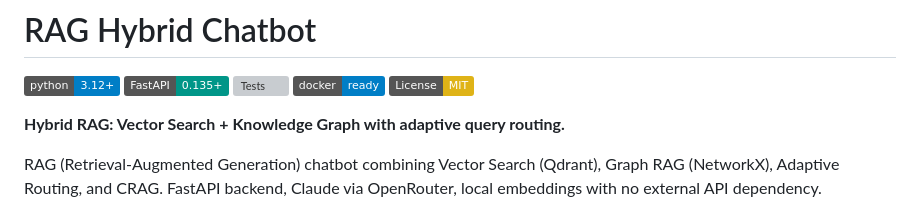
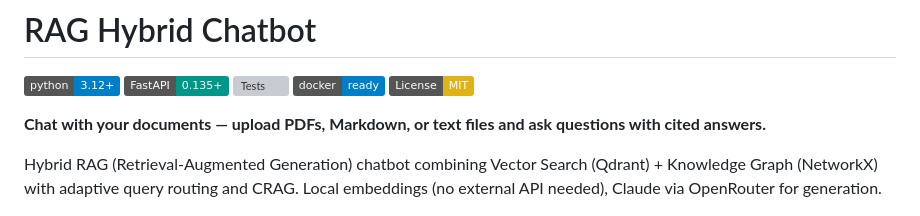
Before and after one commit to mj-deving/rag-hybrid-chatbot, a Markdown page: README.md, the part around the change. Rendered like a GitHub page; badges without logos; grey boxes are pictures that could not be loaded.

Commit message:
docs: clarify tagline — chat with your documents

```diff
--- a/README.md
+++ b/README.md
@@ -6,9 +6,9 @@
 [![Docker](https://img.shields.io/badge/docker-ready-blue.svg)](#quick-start-docker)
 [![License: MIT](https://img.shields.io/badge/License-MIT-yellow.svg)](#license)
 
-**Hybrid RAG: Vector Search + Knowledge Graph with adaptive query routing.**
+**Chat with your documents — upload PDFs, Markdown, or text files and ask questions with cited answers.**
 
-RAG (Retrieval-Augmented Generation) chatbot combining Vector Search (Qdrant), Graph RAG (NetworkX), Adaptive Routing, and CRAG. FastAPI backend, Claude via OpenRouter, local embeddings with no external API dependency.
+Hybrid RAG (Retrieval-Augmented Generation) chatbot combining Vector Search (Qdrant) + Knowledge Graph (NetworkX) with adaptive query routing and CRAG. Local embeddings (no external API needed), Claude via OpenRouter for generation.
 
 ![RAG Hybrid Chatbot Screenshot](docs/screenshot.png)
 
```
